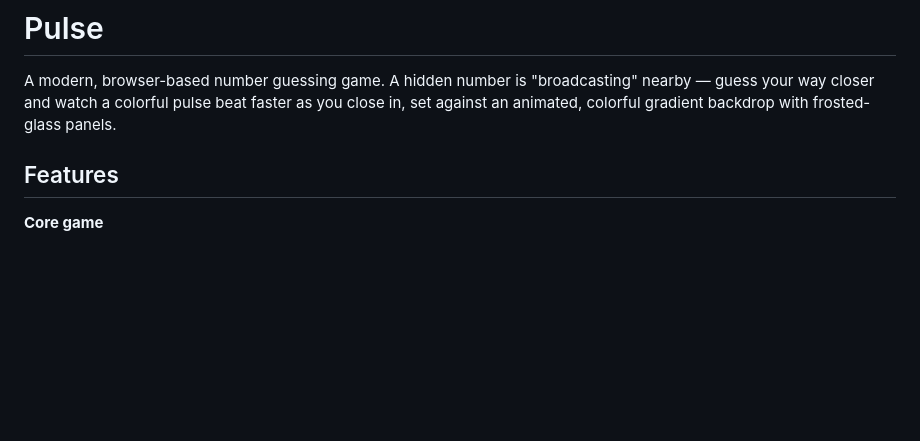
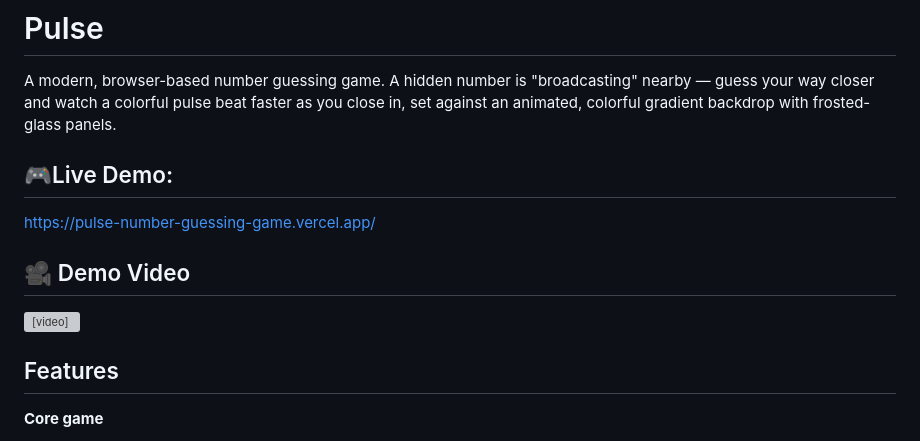
Before and after one commit to Rizwana174/Pulse-Number_Guessing_Game, a Markdown page: README.md, the part around the change. GitHub-like rendering; blank space fills up the shorter version; grey boxes are pictures that could not be loaded.

```diff
--- a/README.md
+++ b/README.md
@@ -1,7 +1,10 @@
 # Pulse
 
 A modern, browser-based number guessing game. A hidden number is "broadcasting" nearby — guess your way closer and watch a colorful pulse beat faster as you close in, set against an animated, colorful gradient backdrop with frosted-glass panels.
-
+## 🎮Live Demo:
+https://pulse-number-guessing-game.vercel.app/
+## 🎥 Demo Video
+<video controls src="Demo/Screen Recording 2026-06-20 134222.mp4" title="Pulse"></video>
 ## Features
 
 **Core game**
```
